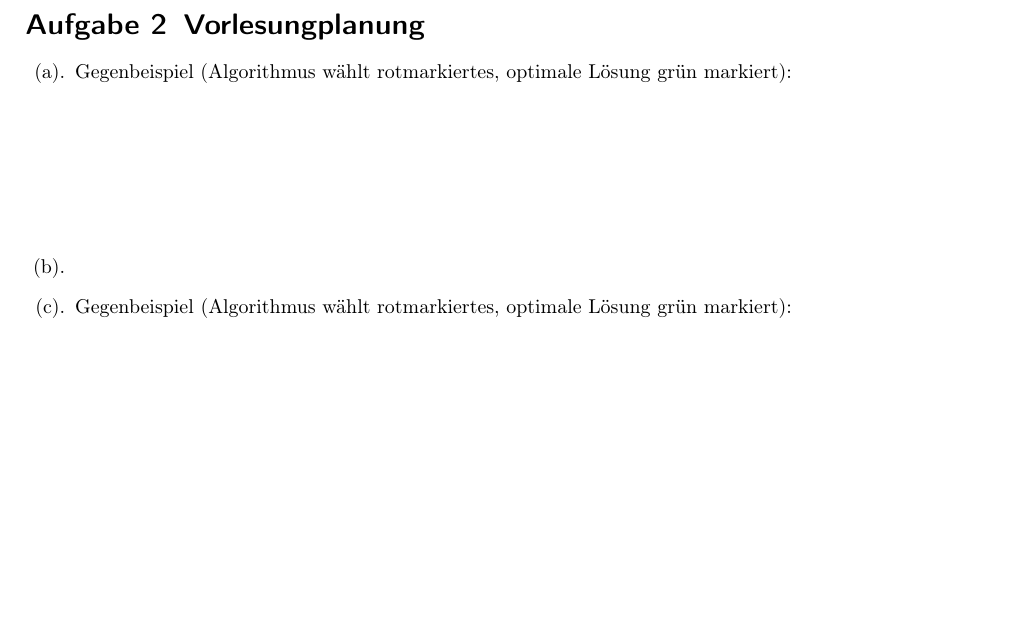
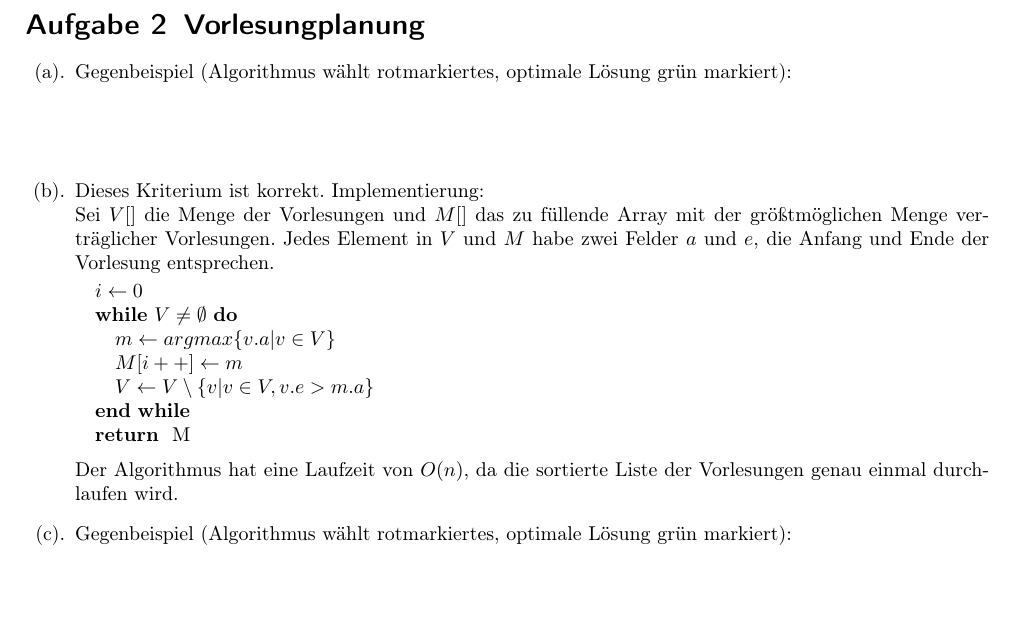
Before and after one commit to miri64/Uni-WS1112, a LaTeX document (HA/u06/u06_gruppe_c&j.tex): part of page 2 of 2, cut so that both start at the same text, the shorter picture padded with empty space. Compiled offline with pdfLaTeX.

Commit message:
[HA] C&J Übung 6, Aufgabe 2b: Add implementation, state runtime. TODO: Prove correctness

```diff
--- a/HA/u06/u06_gruppe_c&j.tex
+++ b/HA/u06/u06_gruppe_c&j.tex
@@ -105,7 +105,22 @@ da in jedem Eintrag $O(n)$-Elemente gespeichert werden und es $O(n)$-Elemente gi
  \item Gegenbeispiel (Algorithmus wählt rotmarkiertes, optimale Lösung grün markiert):
   \vfill
 
-  \item
+  \item Dieses Kriterium ist korrekt. Implementierung: \\
+	Sei $V[]$ die Menge der Vorlesungen und $M[]$ das zu füllende
+	Array mit der größtmöglichen Menge verträglicher Vorlesungen.
+	Jedes Element in $V$ und $M$ habe zwei Felder $a$ und $e$, die
+	Anfang und Ende der Vorlesung entsprechen.
+	\begin{algorithmic}
+		\STATE $i \gets 0$
+		\WHILE{$V \neq \emptyset$}
+			\STATE $m \gets argmax\{v.a | v \in V\}$
+			\STATE $M[i++] \gets m$
+			\STATE $V \gets V \setminus \{v | v \in V, v.e > m.a\}$
+		\ENDWHILE
+		\RETURN M
+	\end{algorithmic}
+	Der Algorithmus hat eine Laufzeit von $O(n)$, da die sortierte
+	Liste der Vorlesungen genau einmal durchlaufen wird.
   \item Gegenbeispiel (Algorithmus wählt rotmarkiertes, optimale Lösung grün markiert):
  \vfill
 
```
